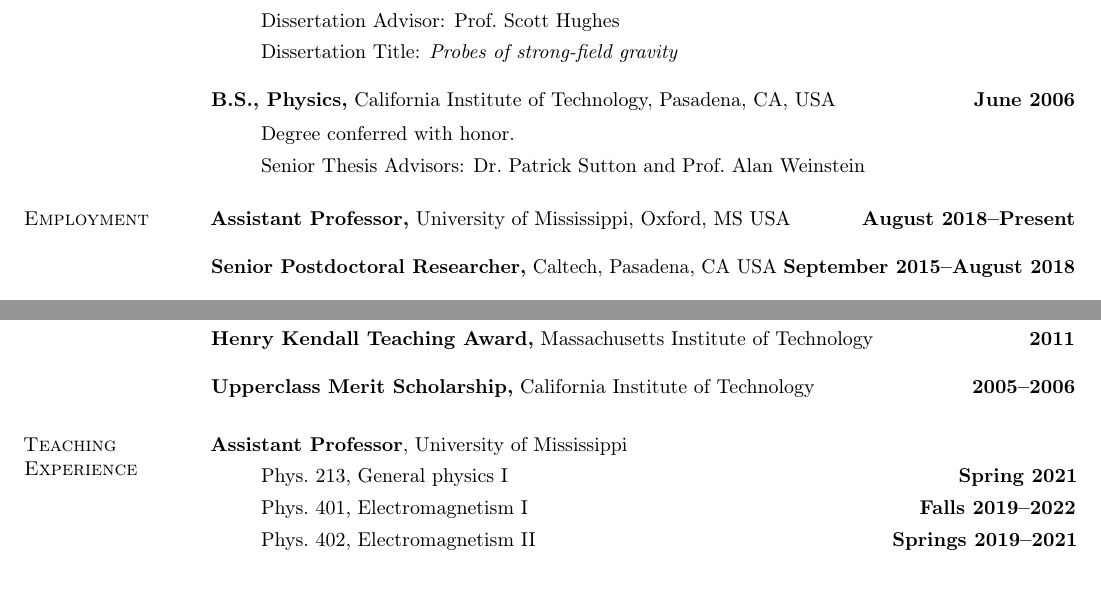
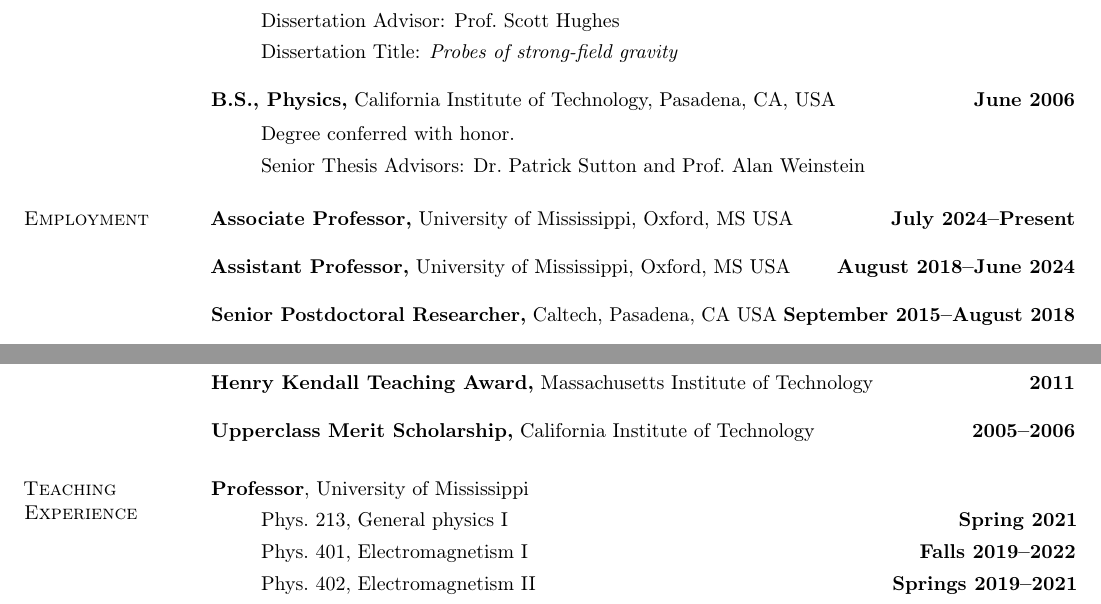
Before and after one commit to duetosymmetry/cv, a LaTeX CV (LeoCStein.tex): two parts of page 1 of 11, joined at a grey line, cut so that both start at the same text. Compiled offline with pdfLaTeX.

Commit message:
Assistant -> Associate and spacing

```diff
--- a/LeoCStein.tex
+++ b/LeoCStein.tex
@@ -78,8 +78,11 @@
 \end{itemize}
 
 \section{\sc Employment}
+{\bf Associate Professor,} University of Mississippi, Oxford, MS USA
+\hfill {\bf July 2024--Present}\\
+\\
 {\bf Assistant Professor,} University of Mississippi, Oxford, MS USA
-\hfill {\bf August 2018--Present}\\
+\hfill {\bf August 2018--June 2024}\\
 \\
 {\bf Senior Postdoctoral Researcher,} Caltech, Pasadena, CA USA
 \hfill {\bf September 2015--August 2018}\\
@@ -124,7 +127,7 @@
 \vspace{-1em}
 
 \section{\sc Teaching Experience}
-{\bf Assistant Professor}, University of Mississippi
+{\bf Professor}, University of Mississippi
 \vspace*{.05in}
 \begin{itemize}
 \item[ ] Phys.~213, General physics I \hfill {\bf Spring 2021}
```
Also changed, not shown: LeoCStein.tex (8 more changed lines).
